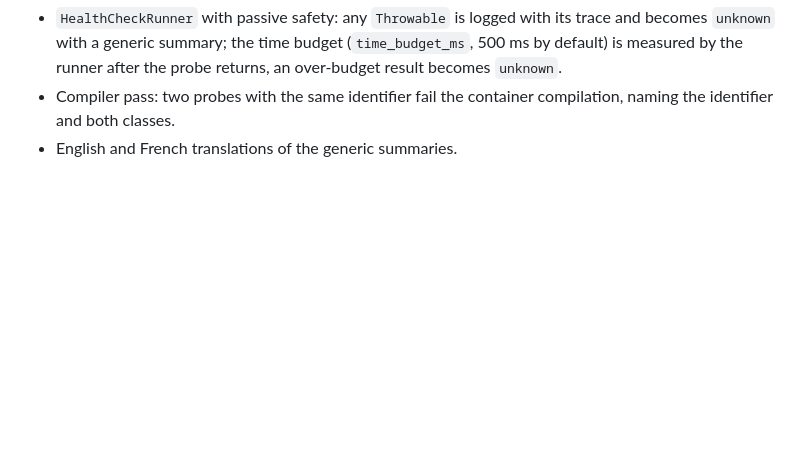
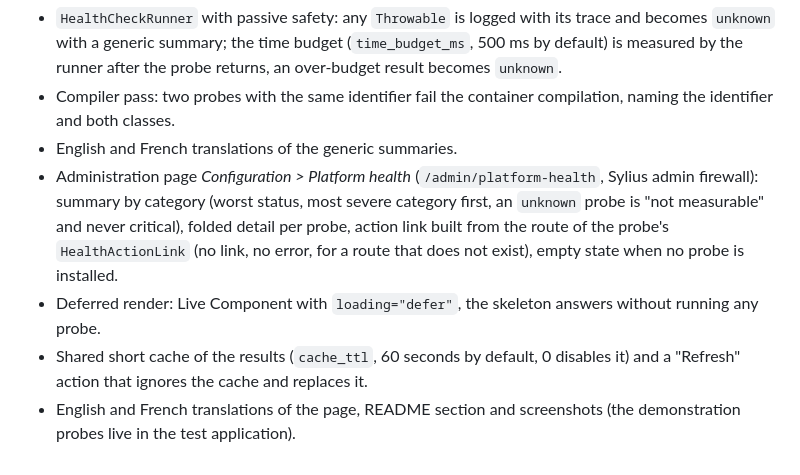
Before and after one commit to thibmonier/sylius-platform-health-plugin, a Markdown page: CHANGELOG.md, the part around the change. Rendered like a GitHub page; blank space fills up the shorter version.

```diff
--- a/CHANGELOG.md
+++ b/CHANGELOG.md
@@ -11,3 +11,7 @@ The format is based on [Keep a Changelog](https://keepachangelog.com/).
 - `HealthCheckRunner` with passive safety: any `Throwable` is logged with its trace and becomes `unknown` with a generic summary; the time budget (`time_budget_ms`, 500 ms by default) is measured by the runner after the probe returns, an over-budget result becomes `unknown`.
 - Compiler pass: two probes with the same identifier fail the container compilation, naming the identifier and both classes.
 - English and French translations of the generic summaries.
+- Administration page *Configuration > Platform health* (`/admin/platform-health`, Sylius admin firewall): summary by category (worst status, most severe category first, an `unknown` probe is "not measurable" and never critical), folded detail per probe, action link built from the route of the probe's `HealthActionLink` (no link, no error, for a route that does not exist), empty state when no probe is installed.
+- Deferred render: Live Component with `loading="defer"`, the skeleton answers without running any probe.
+- Shared short cache of the results (`cache_ttl`, 60 seconds by default, 0 disables it) and a "Refresh" action that ignores the cache and replaces it.
+- English and French translations of the page, README section and screenshots (the demonstration probes live in the test application).
```
Also changed, not shown: README.fr.md (+30 -2 lines), README.md (+30 -2 lines), docs/screenshots/platform-health-en.png (added), docs/screenshots/platform-health-fr.png (added), 1 other file.
